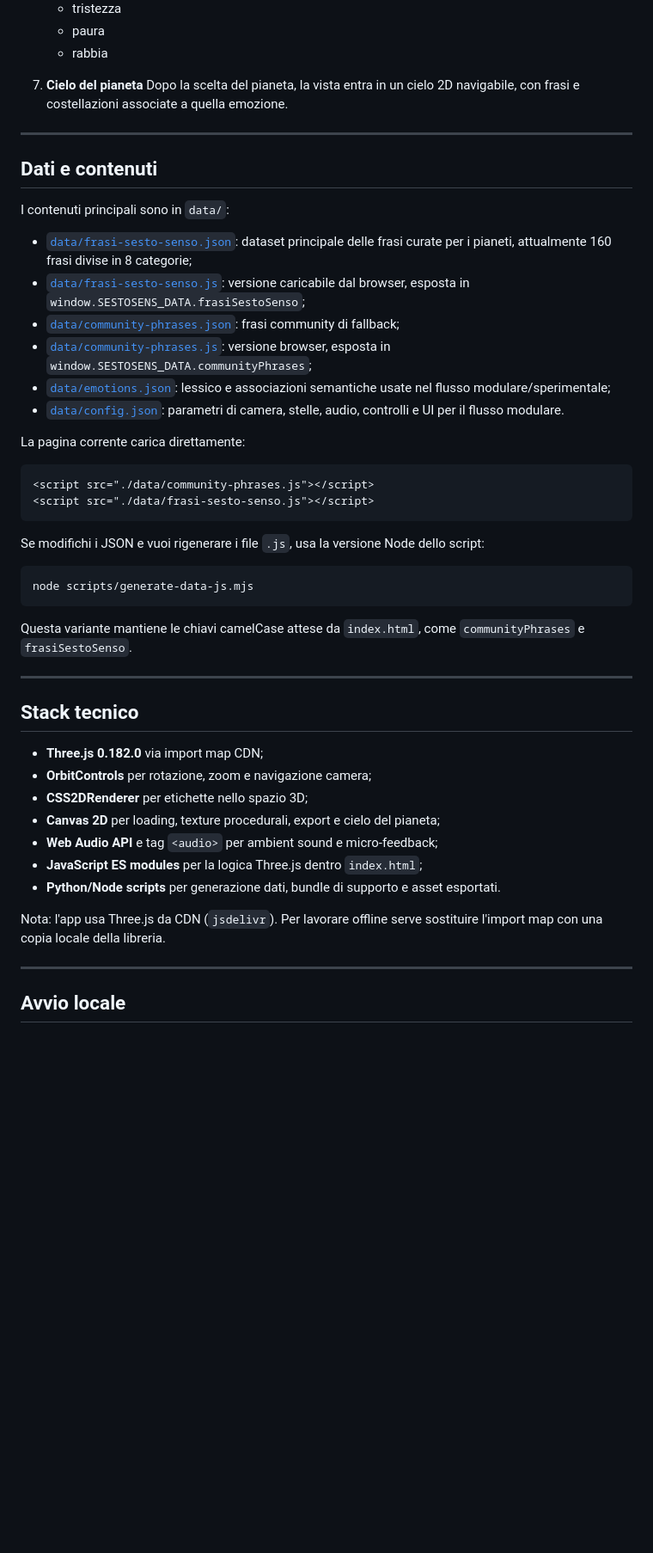
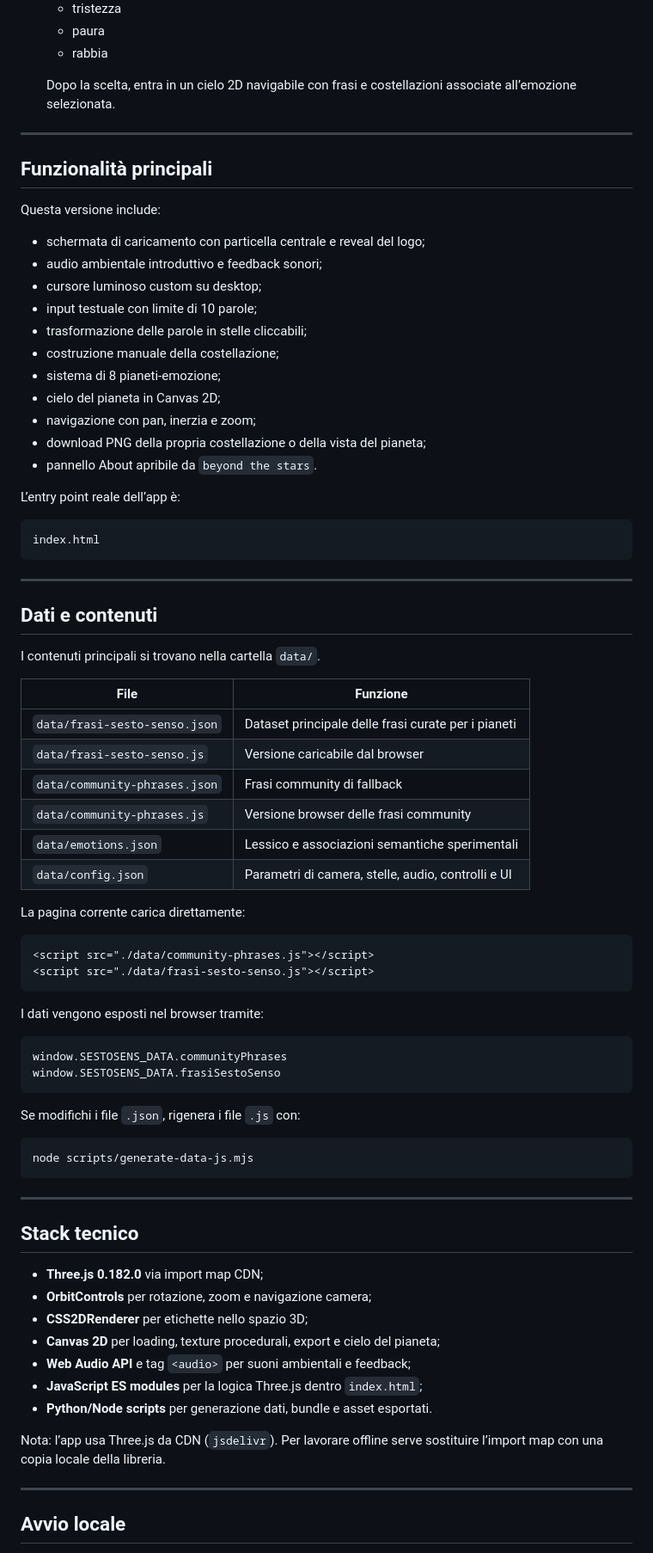
Before and after one commit to nsomma26/Dot-Said, a Markdown page: Readme.MD, the part around one of its changes. Shown at 86% size. Rendered like a GitHub page; blank space fills up the shorter version.

````diff
--- a/Readme.MD
+++ b/Readme.MD
@@ -70,21 +67,46 @@ L'entry point reale dell'app è [`index.html`](./index.html). Il file contiene m
    - paura
    - rabbia
 
-7. **Cielo del pianeta**
-   Dopo la scelta del pianeta, la vista entra in un cielo 2D navigabile, con frasi e costellazioni associate a quella emozione.
+   Dopo la scelta, entra in un cielo 2D navigabile con frasi e costellazioni associate all’emozione selezionata.
+
+---
+
+## Funzionalità principali
+
+Questa versione include:
+
+- schermata di caricamento con particella centrale e reveal del logo;
+- audio ambientale introduttivo e feedback sonori;
+- cursore luminoso custom su desktop;
+- input testuale con limite di 10 parole;
+- trasformazione delle parole in stelle cliccabili;
+- costruzione manuale della costellazione;
+- sistema di 8 pianeti-emozione;
+- cielo del pianeta in Canvas 2D;
+- navigazione con pan, inerzia e zoom;
+- download PNG della propria costellazione o della vista del pianeta;
+- pannello About apribile da `beyond the stars`.
+
+L’entry point reale dell’app è:
+
+```text
+index.html
+```
 
 ---
 
 ## Dati e contenuti
 
-I contenuti principali sono in `data/`:
+I contenuti principali si trovano nella cartella `data/`.
 
-- [`data/frasi-sesto-senso.json`](./data/frasi-sesto-senso.json): dataset principale delle frasi curate per i pianeti, attualmente 160 frasi divise in 8 categorie;
-- [`data/frasi-sesto-senso.js`](./data/frasi-sesto-senso.js): versione caricabile dal browser, esposta in `window.SESTOSENS_DATA.frasiSestoSenso`;
-- [`data/community-phrases.json`](./data/community-phrases.json): frasi community di fallback;
-- [`data/community-phrases.js`](./data/community-phrases.js): versione browser, esposta in `window.SESTOSENS_DATA.communityPhrases`;
-- [`data/emotions.json`](./data/emotions.json): lessico e associazioni semantiche usate nel flusso modulare/sperimentale;
-- [`data/config.json`](./data/config.json): parametri di camera, stelle, audio, controlli e UI per il flusso modulare.
+| File | Funzione |
+|---|---|
+| `data/frasi-sesto-senso.json` | Dataset principale delle frasi curate per i pianeti |
+| `data/frasi-sesto-senso.js` | Versione caricabile dal browser |
+| `data/community-phrases.json` | Frasi community di fallback |
+| `data/community-phrases.js` | Versione browser delle frasi community |
+| `data/emotions.json` | Lessico e associazioni semantiche sperimentali |
+| `data/config.json` | Parametri di camera, stelle, audio, controlli e UI |
 
 La pagina corrente carica direttamente:
 
@@ -93,13 +115,18 @@ La pagina corrente carica direttamente:
 <script src="./data/frasi-sesto-senso.js"></script>
 ```
 
-Se modifichi i JSON e vuoi rigenerare i file `.js`, usa la versione Node dello script:
+I dati vengono esposti nel browser tramite:
+
+```js
+window.SESTOSENS_DATA.communityPhrases
+window.SESTOSENS_DATA.frasiSestoSenso
+```
+
+Se modifichi i file `.json`, rigenera i file `.js` con:
 
 ```bash
 node scripts/generate-data-js.mjs
 ```
-
-Questa variante mantiene le chiavi camelCase attese da `index.html`, come `communityPhrases` e `frasiSestoSenso`.
 
 ---
 
@@ -109,11 +136,11 @@ Questa variante mantiene le chiavi camelCase attese da `index.html`, come `commu
 - **OrbitControls** per rotazione, zoom e navigazione camera;
 - **CSS2DRenderer** per etichette nello spazio 3D;
 - **Canvas 2D** per loading, texture procedurali, export e cielo del pianeta;
-- **Web Audio API** e tag `<audio>` per ambient sound e micro-feedback;
+- **Web Audio API** e tag `<audio>` per suoni ambientali e feedback;
 - **JavaScript ES modules** per la logica Three.js dentro `index.html`;
-- **Python/Node scripts** per generazione dati, bundle di supporto e asset esportati.
+- **Python/Node scripts** per generazione dati, bundle e asset esportati.
 
-Nota: l'app usa Three.js da CDN (`jsdelivr`). Per lavorare offline serve sostituire l'import map con una copia locale della libreria.
+Nota: l’app usa Three.js da CDN (`jsdelivr`). Per lavorare offline serve sostituire l’import map con una copia locale della libreria.
 
 ---
 
````
Also changed, not shown: other parts of Readme.MD (+64 -64 lines).
